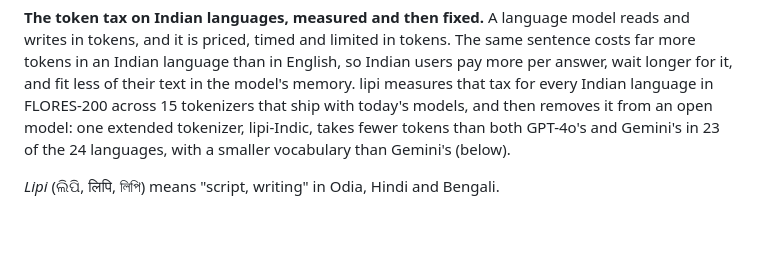
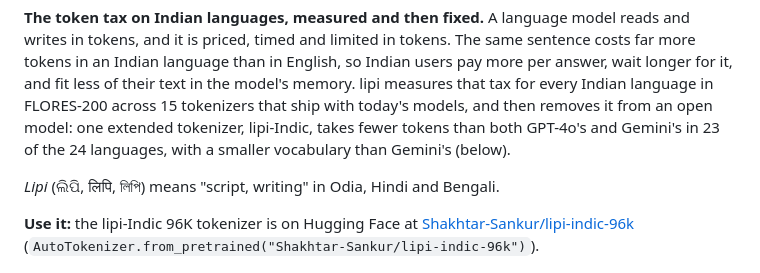
Before and after one commit to Shakhtar-Sankur/lipi, a Markdown page: README.md, the part around the change. Rendered like a GitHub page; blank space fills up the shorter version.

Commit message:
README: link the lipi-Indic 96K tokenizer on Hugging Face

```diff
--- a/README.md
+++ b/README.md
@@ -10,6 +10,10 @@ than both GPT-4o's and Gemini's in 23 of the 24 languages, with a smaller vocabu
 Gemini's (below).
 
 *Lipi* (ଲିପି, लिपि, লিপি) means "script, writing" in Odia, Hindi and Bengali.
+
+**Use it:** the lipi-Indic 96K tokenizer is on Hugging Face at
+[Shakhtar-Sankur/lipi-indic-96k](https://huggingface.co/Shakhtar-Sankur/lipi-indic-96k)
+(`AutoTokenizer.from_pretrained("Shakhtar-Sankur/lipi-indic-96k")`).
 
 ![One Odia sentence as five tokenizers split it](results/m0/sentence.png)
 
```
